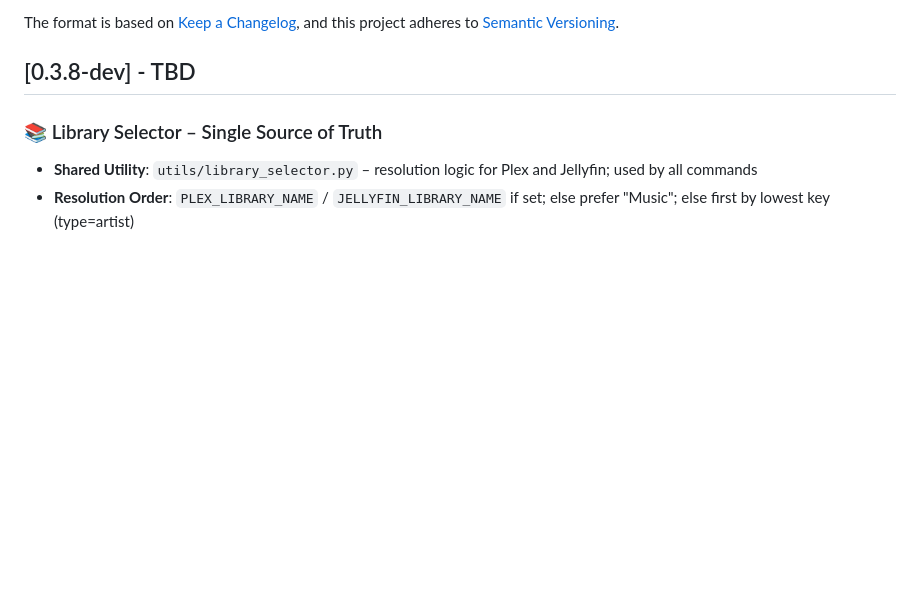
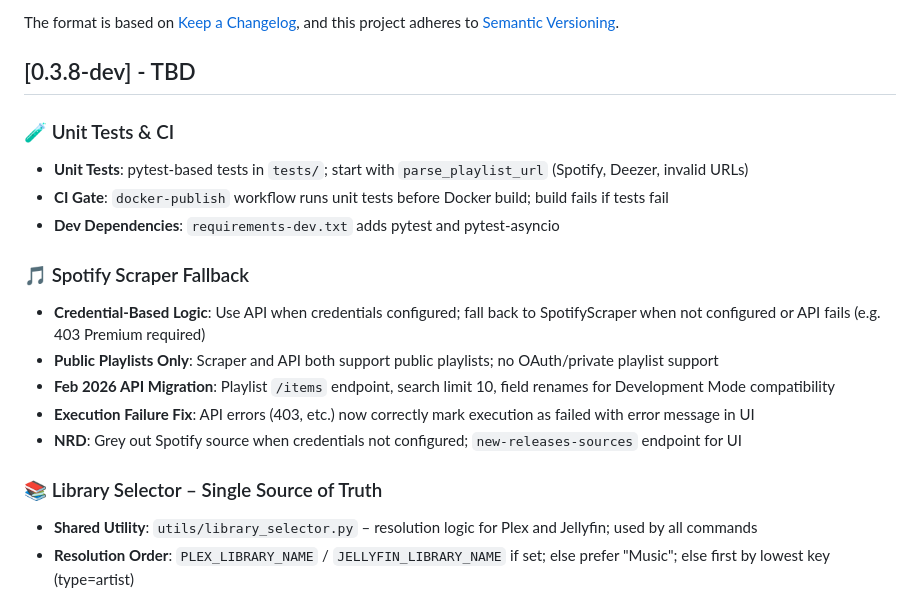
Before and after one commit to DeviantEng/Cmdarr, a Markdown page: CHANGELOG.md, the part around the change. GitHub-like rendering; blank space fills up the shorter version.

Commit message:
chore: update 0.3.8-dev changelog for unit tests and Spotify scraper
Made-with: Cursor

```diff
--- a/CHANGELOG.md
+++ b/CHANGELOG.md
@@ -6,6 +6,18 @@ The format is based on [Keep a Changelog](https://keepachangelog.com/en/1.0.0/),
 and this project adheres to [Semantic Versioning](https://semver.org/spec/v2.0.0.html).
 
 ## [0.3.8-dev] - TBD
+
+### 🧪 Unit Tests & CI
+- **Unit Tests**: pytest-based tests in `tests/`; start with `parse_playlist_url` (Spotify, Deezer, invalid URLs)
+- **CI Gate**: `docker-publish` workflow runs unit tests before Docker build; build fails if tests fail
+- **Dev Dependencies**: `requirements-dev.txt` adds pytest and pytest-asyncio
+
+### 🎵 Spotify Scraper Fallback
+- **Credential-Based Logic**: Use API when credentials configured; fall back to SpotifyScraper when not configured or API fails (e.g. 403 Premium required)
+- **Public Playlists Only**: Scraper and API both support public playlists; no OAuth/private playlist support
+- **Feb 2026 API Migration**: Playlist `/items` endpoint, search limit 10, field renames for Development Mode compatibility
+- **Execution Failure Fix**: API errors (403, etc.) now correctly mark execution as failed with error message in UI
+- **NRD**: Grey out Spotify source when credentials not configured; `new-releases-sources` endpoint for UI
 
 ### 📚 Library Selector – Single Source of Truth
 - **Shared Utility**: `utils/library_selector.py` – resolution logic for Plex and Jellyfin; used by all commands
```
